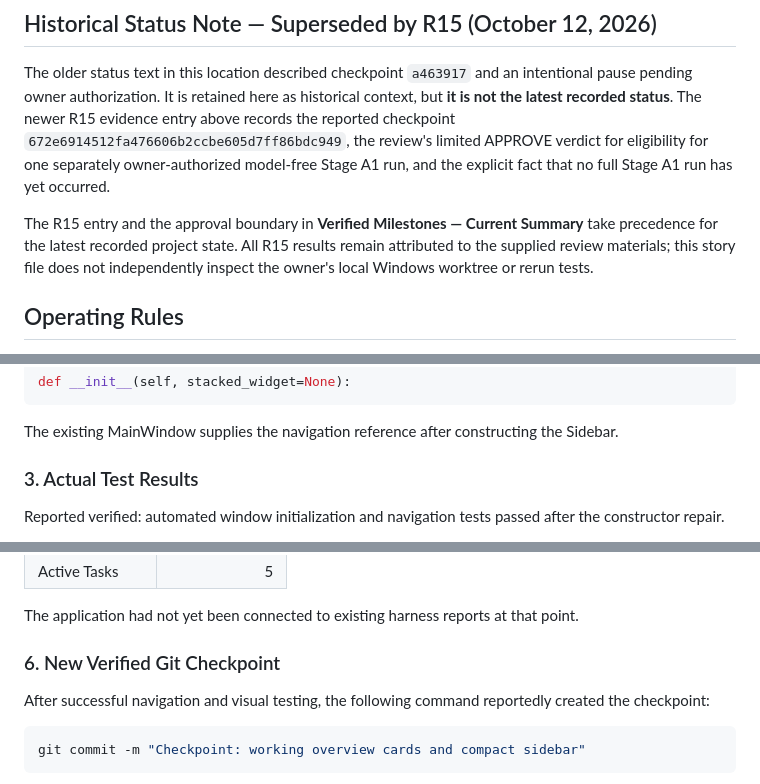
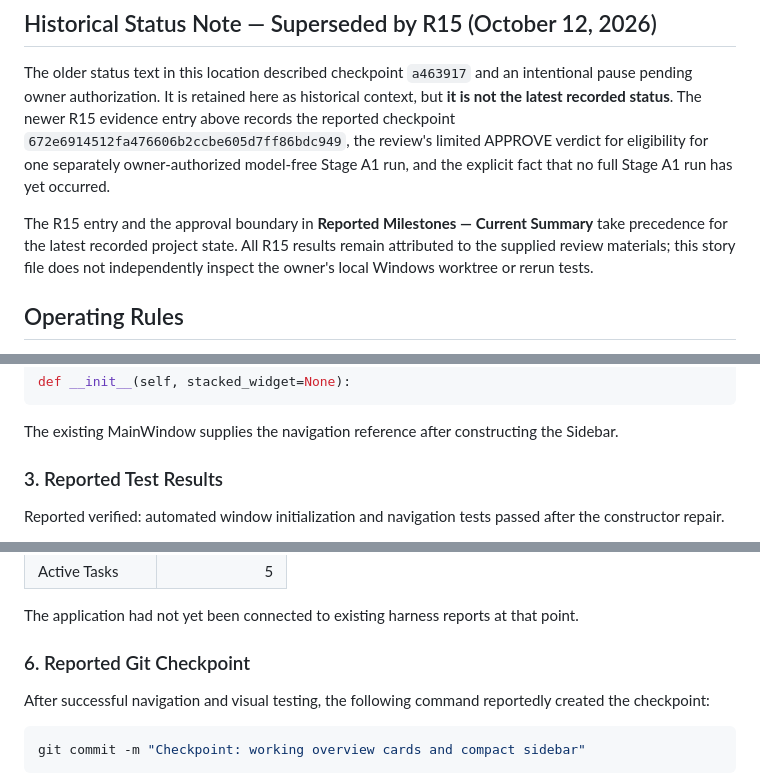
Before and after one commit to gitback2life-art/gitback2life, a Markdown page: docs/AI_Coding_Command_Center_Project_Story_GPT-6.md, 3 parts joined by grey strips. Rendered like a GitHub page.

Commit message:
Docs: clarify archived verification wording

```diff
--- a/docs/AI_Coding_Command_Center_Project_Story_GPT-6.md
+++ b/docs/AI_Coding_Command_Center_Project_Story_GPT-6.md
@@ -67,7 +67,7 @@ These checkpoint descriptions and chronology are transcribed from Big Brother's
 
 The older status text in this location described checkpoint `a463917` and an intentional pause pending owner authorization. It is retained here as historical context, but **it is not the latest recorded status**. The newer R15 evidence entry above records the reported checkpoint `672e6914512fa476606b2ccbe605d7ff86bdc949`, the review's limited APPROVE verdict for eligibility for one separately owner-authorized model-free Stage A1 run, and the explicit fact that no full Stage A1 run has yet occurred.
 
-The R15 entry and the approval boundary in **Verified Milestones — Current Summary** take precedence for the latest recorded project state. All R15 results remain attributed to the supplied review materials; this story file does not independently inspect the owner's local Windows worktree or rerun tests.
+The R15 entry and the approval boundary in **Reported Milestones — Current Summary** take precedence for the latest recorded project state. All R15 results remain attributed to the supplied review materials; this story file does not independently inspect the owner's local Windows worktree or rerun tests.
 
 ## Operating Rules
 
@@ -134,7 +134,7 @@ def __init__(self, stacked_widget=None):
 
 The existing MainWindow supplies the navigation reference after constructing the Sidebar.
 
-### 3. Actual Test Results
+### 3. Reported Test Results
 
 Reported verified: automated window initialization and navigation tests passed after the constructor repair.
 
@@ -186,7 +186,7 @@ The handoff explicitly said the following values were hardcoded placeholders, no
 
 The application had not yet been connected to existing harness reports at that point.
 
-### 6. New Verified Git Checkpoint
+### 6. Reported Git Checkpoint
 
 After successful navigation and visual testing, the following command reportedly created the checkpoint:
 
```
Also changed, not shown: other parts of docs/AI_Coding_Command_Center_Project_Story_GPT-6.md (+2 -2 lines).
